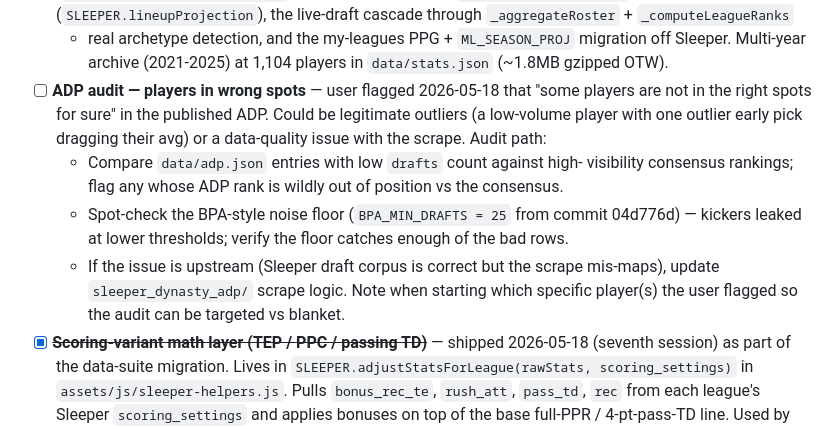
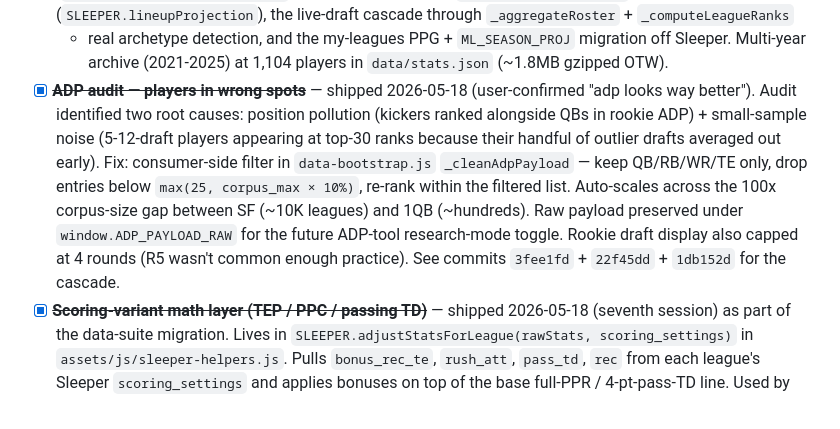
Before and after one commit to ElNostraThomas/FPTS-Trade_Database, a Markdown page: README.md, the part around the change. Rendered like a GitHub page.

Commit message:
README: close ADP audit item (shipped today)
Mark the ADP-audit punch-list item as ✅ done — user confirmed "adp
looks way better" after the consumer-side filter shipped:
  3fee1fd  initial filter (position + 25-draft floor)
  22f45dd  scale-aware floor (10% of corpus max)
  1db152d  rookie display cap at 4 rounds

Co-Authored-By: Claude Opus 4.7 (1M context) <noreply@anthropic.com>

```diff
--- a/README.md
+++ b/README.md
@@ -850,21 +850,19 @@ Nothing structural. Polish / nice-to-haves only:
   + real archetype detection, and the my-leagues PPG + `ML_SEASON_PROJ`
   migration off Sleeper. Multi-year archive (2021-2025) at 1,104 players
   in `data/stats.json` (~1.8MB gzipped OTW).
-- [ ] **ADP audit — players in wrong spots** — user flagged 2026-05-18
-  that "some players are not in the right spots for sure" in the published
-  ADP. Could be legitimate outliers (a low-volume player with one outlier
-  early pick dragging their avg) or a data-quality issue with the scrape.
-  Audit path:
-  - Compare `data/adp.json` entries with low `drafts` count against high-
-    visibility consensus rankings; flag any whose ADP rank is wildly out
-    of position vs the consensus.
-  - Spot-check the BPA-style noise floor (`BPA_MIN_DRAFTS = 25` from
-    commit 04d776d) — kickers leaked at lower thresholds; verify the
-    floor catches enough of the bad rows.
-  - If the issue is upstream (Sleeper draft corpus is correct but the
-    scrape mis-maps), update `sleeper_dynasty_adp/` scrape logic.
-  Note when starting which specific player(s) the user flagged so the
-  audit can be targeted vs blanket.
+- [x] ~~**ADP audit — players in wrong spots**~~ — shipped 2026-05-18
+  (user-confirmed "adp looks way better"). Audit identified two root
+  causes: position pollution (kickers ranked alongside QBs in rookie
+  ADP) + small-sample noise (5-12-draft players appearing at top-30
+  ranks because their handful of outlier drafts averaged out early).
+  Fix: consumer-side filter in `data-bootstrap.js` `_cleanAdpPayload`
+  — keep QB/RB/WR/TE only, drop entries below `max(25, corpus_max ×
+  10%)`, re-rank within the filtered list. Auto-scales across the
+  100x corpus-size gap between SF (~10K leagues) and 1QB (~hundreds).
+  Raw payload preserved under `window.ADP_PAYLOAD_RAW` for the
+  future ADP-tool research-mode toggle. Rookie draft display also
+  capped at 4 rounds (R5 wasn't common enough practice). See commits
+  `3fee1fd` + `22f45dd` + `1db152d` for the cascade.
 - [x] ~~**Scoring-variant math layer (TEP / PPC / passing TD)**~~ — shipped
   2026-05-18 (seventh session) as part of the data-suite migration. Lives in
   `SLEEPER.adjustStatsForLeague(rawStats, scoring_settings)` in
```
